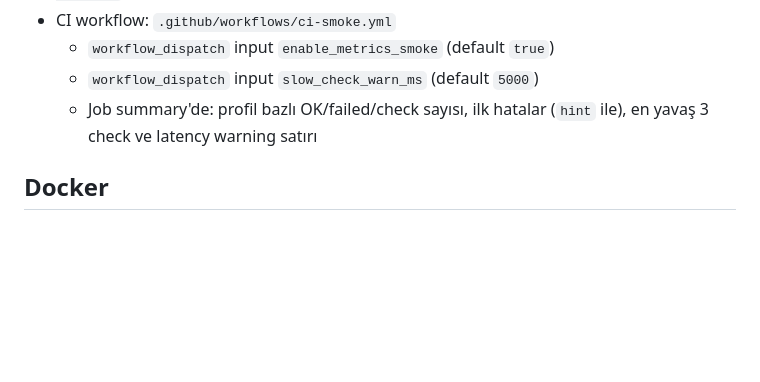
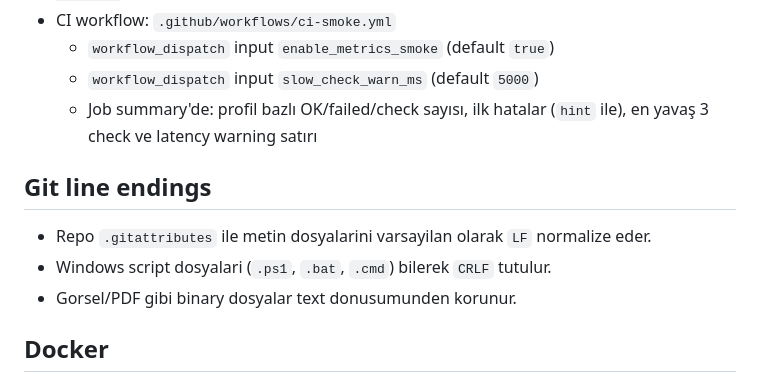
Before and after one commit to hanyavuzcengiz/ciftciapp, a Markdown page: README.md, the part around the change. Drawn GitHub-style; blank space fills up the shorter version.

Commit message:
Document repository line-ending policy.
Add a short README section describing .gitattributes defaults for LF text normalization, CRLF Windows scripts, and binary-file protection to reduce cross-platform diff noise.

Made-with: Cursor

```diff
--- a/README.md
+++ b/README.md
@@ -70,6 +70,12 @@ Tek tek servis çalıştırmak için: `pnpm --filter @agromarket/api-gateway dev
   - `workflow_dispatch` input `slow_check_warn_ms` (default `5000`)
   - Job summary'de: profil bazlı OK/failed/check sayısı, ilk hatalar (`hint` ile), en yavaş 3 check ve latency warning satırı
 
+## Git line endings
+
+- Repo `.gitattributes` ile metin dosyalarini varsayilan olarak `LF` normalize eder.
+- Windows script dosyalari (`.ps1`, `.bat`, `.cmd`) bilerek `CRLF` tutulur.
+- Gorsel/PDF gibi binary dosyalar text donusumunden korunur.
+
 ## Docker
 
 `docker-compose.yml`: PostgreSQL (PostGIS), Redis, MongoDB, Elasticsearch, RabbitMQ, Kafka (Zookeeper), **ai-python** (FastAPI, 8010 → 8000), isteğe bağlı **listing-service** (Prisma migrate + API, yalnızca `127.0.0.1:3002`).
```
